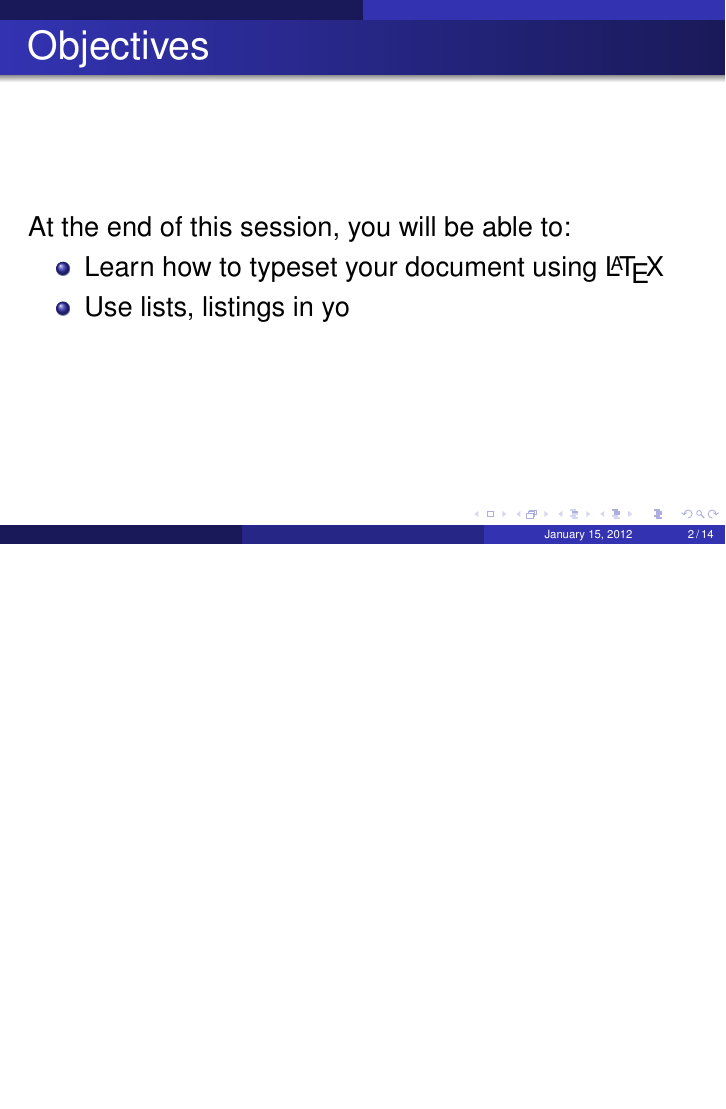
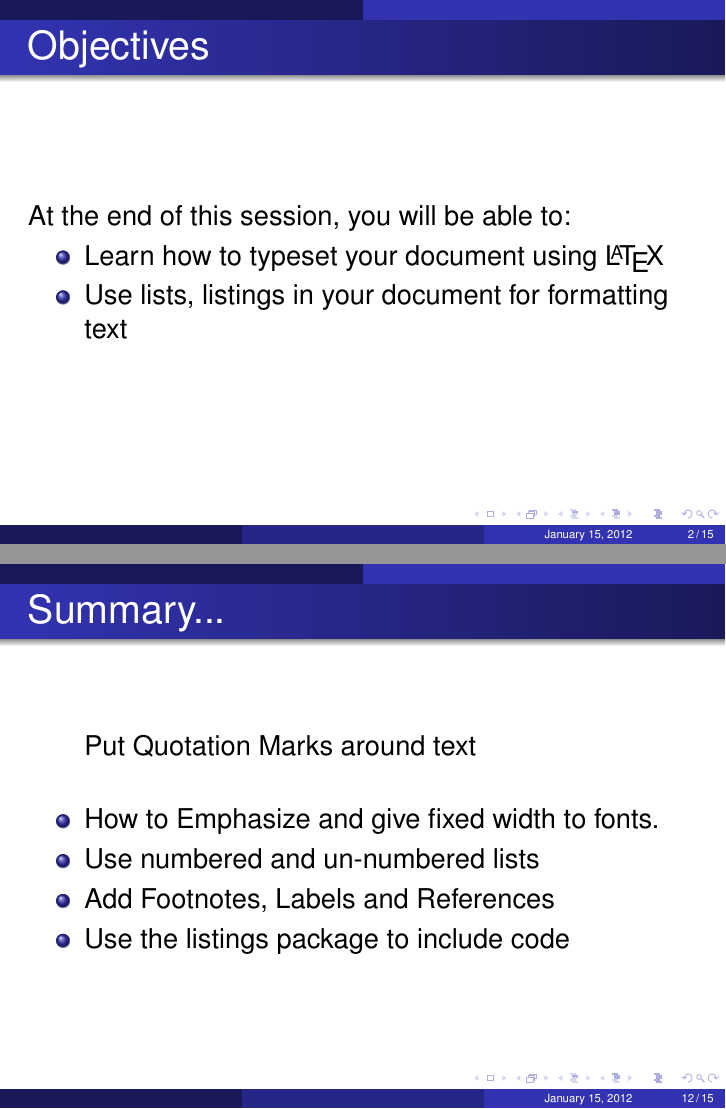
Before and after one commit to FOSSEE/sdes-stscripts, LaTeX slides (Latex/Latex4/Latex_Typesetting_Text.tex): page 2 of 14 before the commit and pages 2 and 12 of 15 after it, the two joined at a grey line, the shorter picture padded with empty space. Compiled offline with pdfLaTeX.

Commit message:
Added summary to slides and completed script; Evaluation questions pending

```diff
--- a/Latex/Latex4/Latex_Typesetting_Text.tex
+++ b/Latex/Latex4/Latex_Typesetting_Text.tex
@@ -69,7 +69,7 @@
   At the end of this session, you will be able to:
   \begin{itemize}
   \item Learn how to typeset your document using {\LaTeX}
-  \item Use lists, listings in yo
+  \item Use lists, listings in your document for formatting text
   \end{itemize}
 \end{frame}
 
@@ -164,12 +164,19 @@
 \end{frame}
 
 
+\begin{frame}[fragile]
+	\frametitle{Summary...}
+	\begin{itemize}
+	Put Quotation Marks around text
+	\item How to Emphasize and give fixed width to fonts.
+	\item Use numbered and un-numbered lists
+	\item Add Footnotes, Labels and References
+	\item Use the listings package to include code
+	\end{itemize}
+\end{frame}
 
 \begin{frame}[fragile]
 \frametitle{Evaluation}
-\label{sec-9}
-
-
 \begin{enumerate}
 \item
 \item
```
Also changed, not shown: Latex/Latex4/Latex_Typesetting_Text.tex (4 more changed lines), 1 other file.
